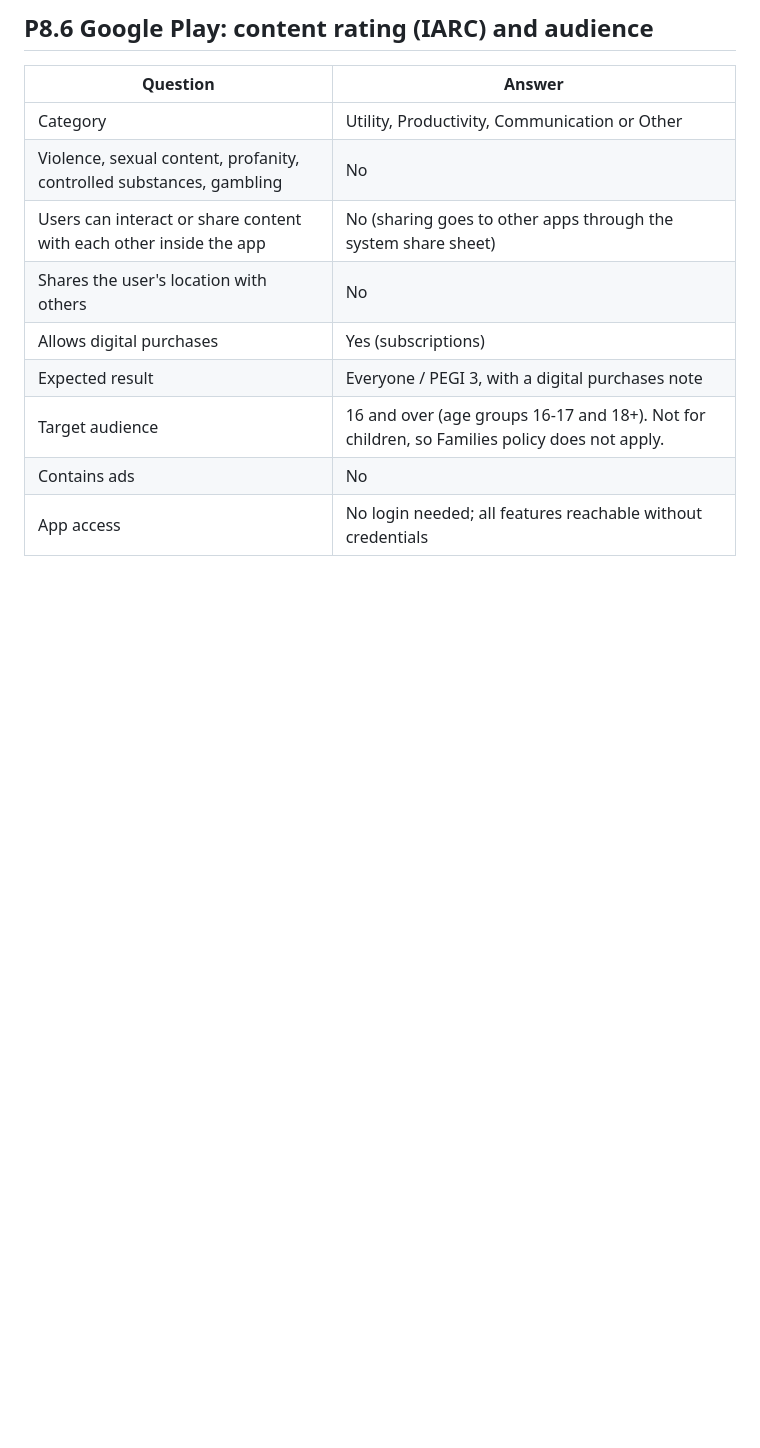
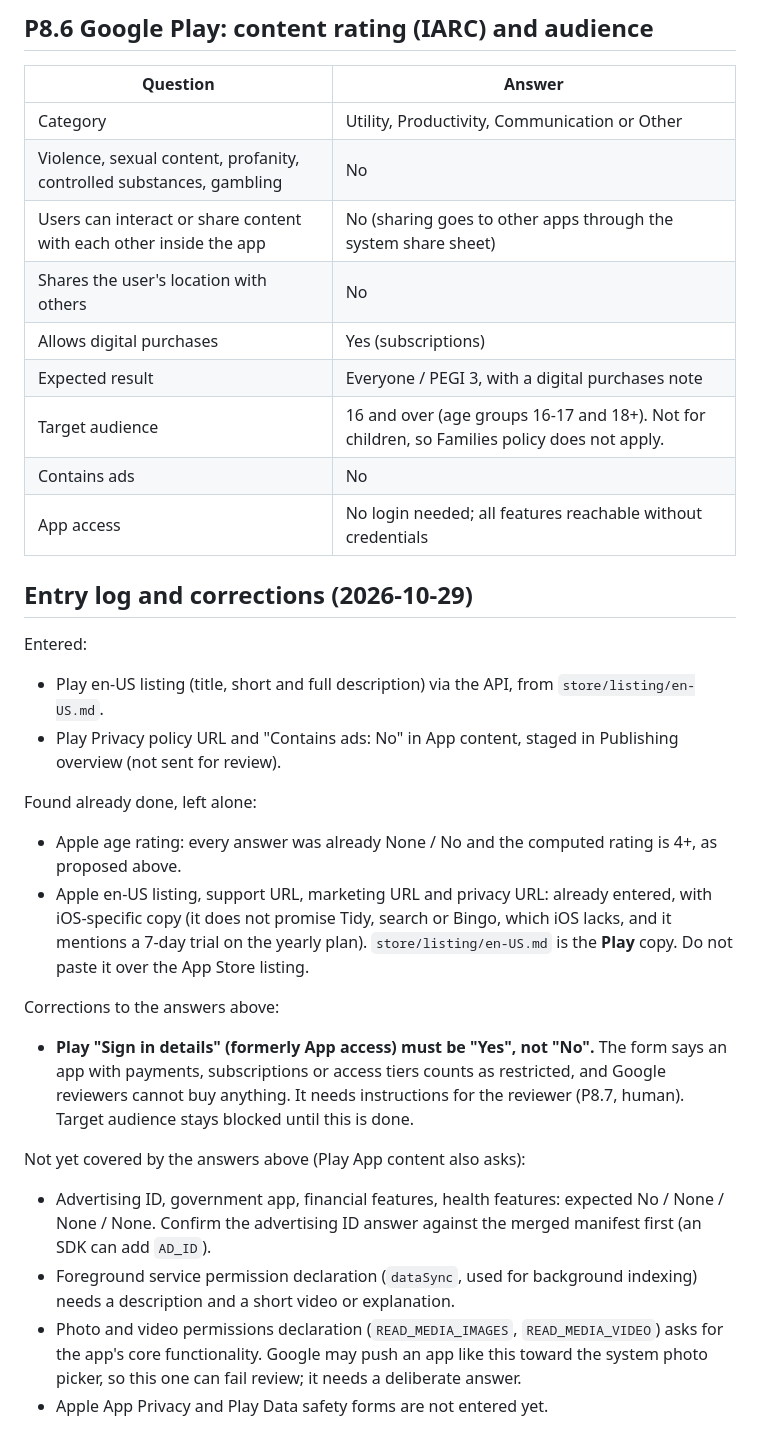
Before and after one commit to kerembay9/daydump-app, a Markdown page: store/PRIVACY_AND_RATING_ANSWERS.md, the part around the change. Rendered like a GitHub page; blank space fills up the shorter version.

Commit message:
Store: entry log and corrections for the Play and Apple declarations
Co-Authored-By: Claude Sonnet 5.5 <noreply@anthropic.com>

```diff
--- a/store/PRIVACY_AND_RATING_ANSWERS.md
+++ b/store/PRIVACY_AND_RATING_ANSWERS.md
@@ -52,3 +52,22 @@ PicDump's own terms say 16 and over; Apple's rating is separate and does not nee
 | Target audience | 16 and over (age groups 16-17 and 18+). Not for children, so Families policy does not apply. |
 | Contains ads | No |
 | App access | No login needed; all features reachable without credentials |
+
+## Entry log and corrections (2026-10-29)
+
+Entered:
+- Play en-US listing (title, short and full description) via the API, from `store/listing/en-US.md`.
+- Play Privacy policy URL and "Contains ads: No" in App content, staged in Publishing overview (not sent for review).
+
+Found already done, left alone:
+- Apple age rating: every answer was already None / No and the computed rating is 4+, as proposed above.
+- Apple en-US listing, support URL, marketing URL and privacy URL: already entered, with iOS-specific copy (it does not promise Tidy, search or Bingo, which iOS lacks, and it mentions a 7-day trial on the yearly plan). `store/listing/en-US.md` is the **Play** copy. Do not paste it over the App Store listing.
+
+Corrections to the answers above:
+- **Play "Sign in details" (formerly App access) must be "Yes", not "No".** The form says an app with payments, subscriptions or access tiers counts as restricted, and Google reviewers cannot buy anything. It needs instructions for the reviewer (P8.7, human). Target audience stays blocked until this is done.
+
+Not yet covered by the answers above (Play App content also asks):
+- Advertising ID, government app, financial features, health features: expected No / None / None / None. Confirm the advertising ID answer against the merged manifest first (an SDK can add `AD_ID`).
+- Foreground service permission declaration (`dataSync`, used for background indexing) needs a description and a short video or explanation.
+- Photo and video permissions declaration (`READ_MEDIA_IMAGES`, `READ_MEDIA_VIDEO`) asks for the app's core functionality. Google may push an app like this toward the system photo picker, so this one can fail review; it needs a deliberate answer.
+- Apple App Privacy and Play Data safety forms are not entered yet.
```
